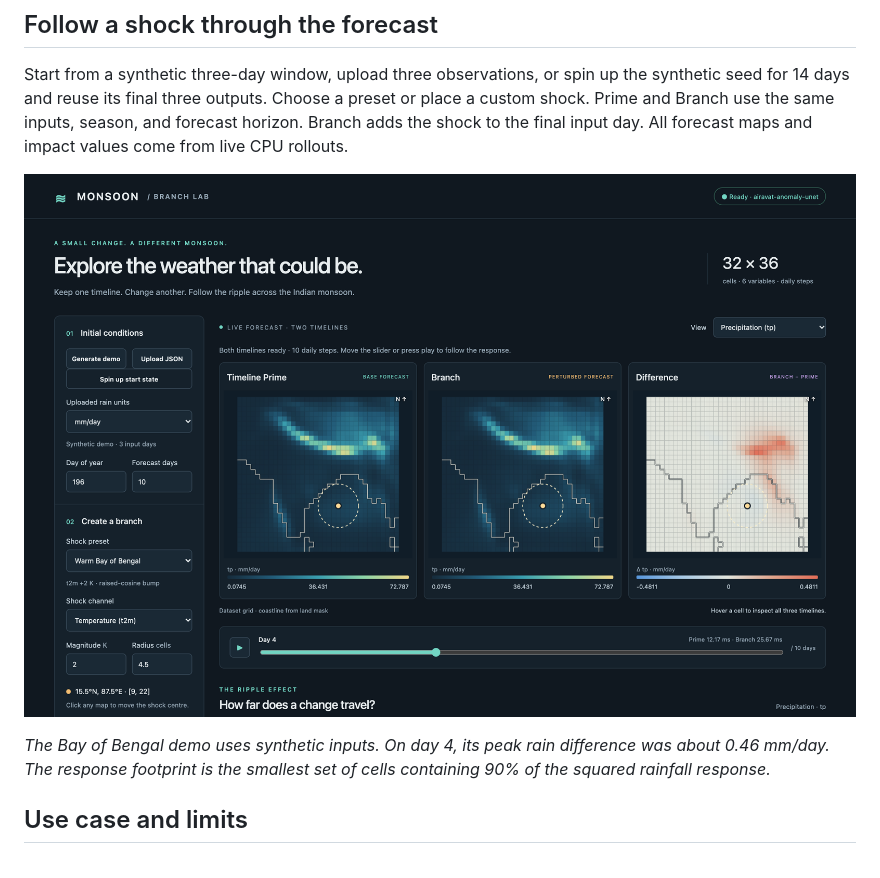
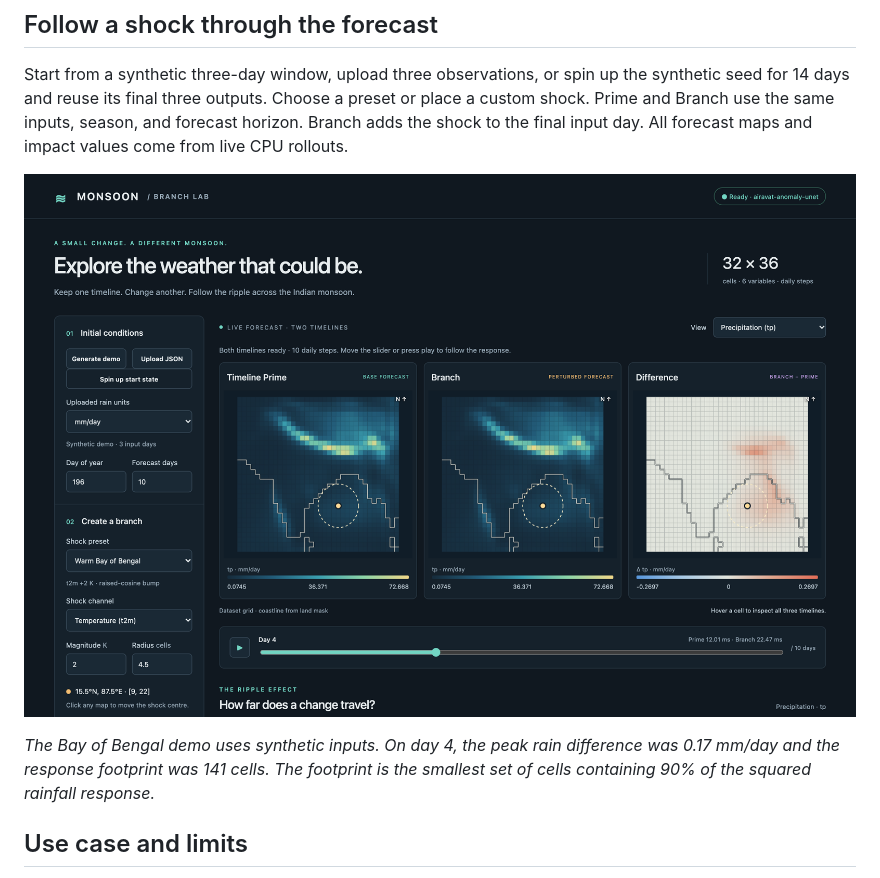
Before and after one commit to akshat-j1/airavat-track2-multiverse-monsoon, a Markdown page: brief/page2.md, the part around the change. Rendered like a GitHub page; pictures changed too: brief/dashboard.png.

Commit message:
Assemble the two-page brief and stage the live demo

```diff
--- a/brief/page2.md
+++ b/brief/page2.md
@@ -6,7 +6,7 @@ Start from a synthetic three-day window, upload three observations, or spin up t
 
 ![Day-four precipitation for a 2 K warming in the Bay of Bengal](dashboard.png)
 
-*The Bay of Bengal demo uses synthetic inputs. On day 4, its peak rain difference was about 0.46 mm/day. The response footprint is the smallest set of cells containing 90% of the squared rainfall response.*
+*The Bay of Bengal demo uses synthetic inputs. On day 4, the peak rain difference was 0.17 mm/day and the response footprint was 141 cells. The footprint is the smallest set of cells containing 90% of the squared rainfall response.*
 
 ## Use case and limits
 
```
Also changed, not shown: brief/demo.md (added, +19 -0 lines), 2 other files.
